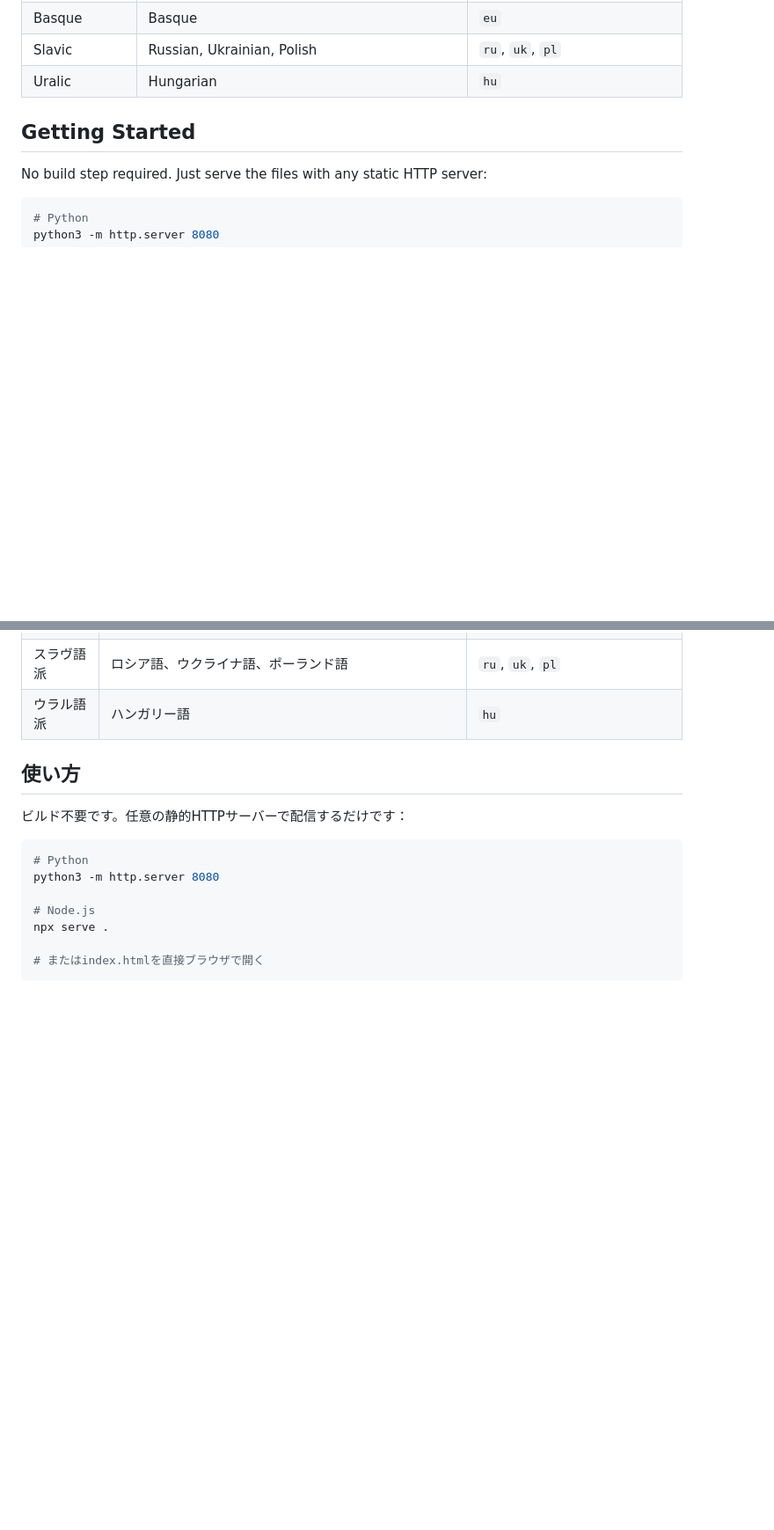
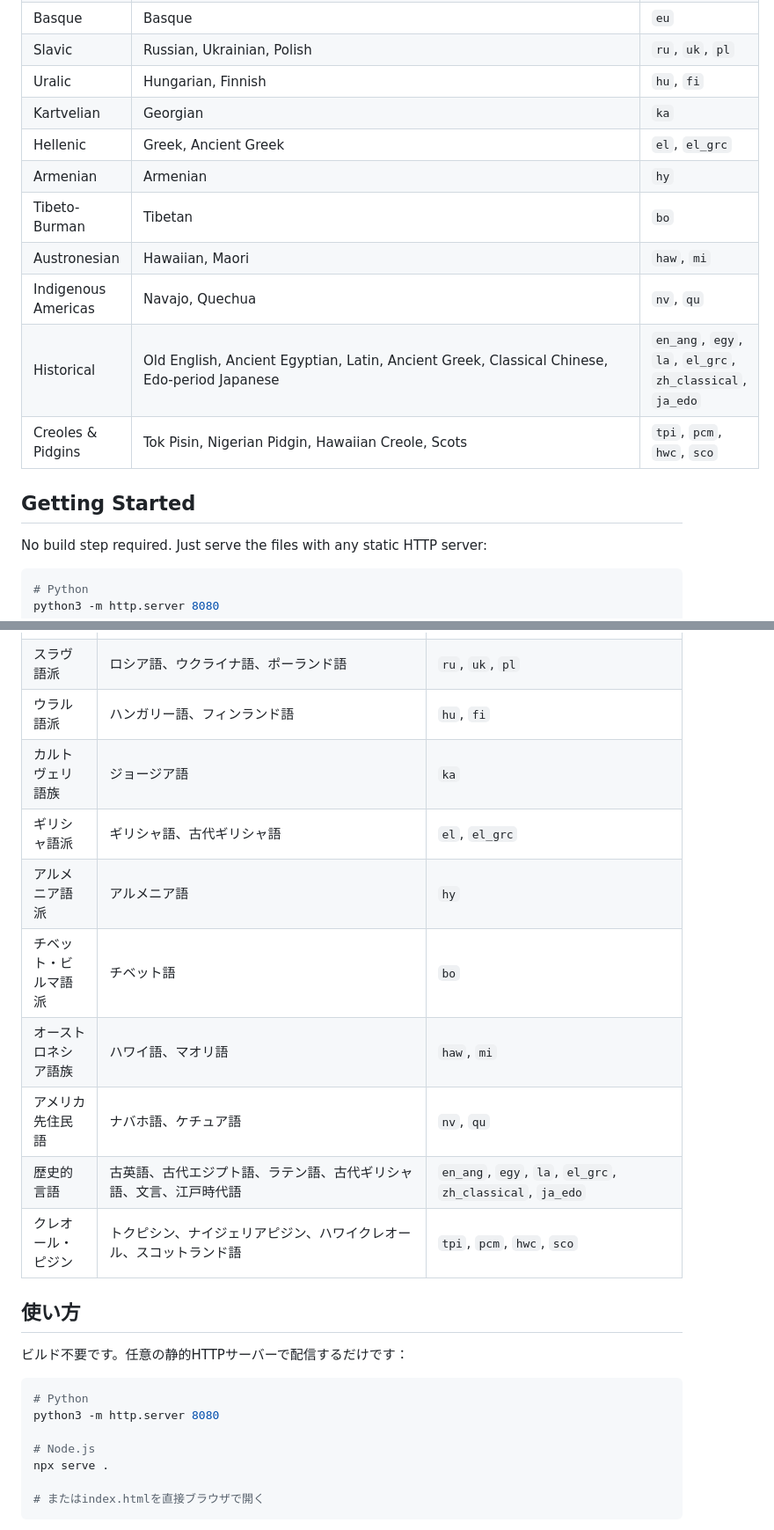
Before and after one commit to kori228/langmap, a Markdown page: README.md, 2 parts joined by grey strips. Shown at 88% size. Rendered like a GitHub page; blank space fills up the shorter version.

```diff
--- a/README.md
+++ b/README.md
@@ -44,6 +45,14 @@ Inspired by [sunjun_kim's language mapping graphic](https://twitter.com/sunjun_k
 | Basque | Basque | `eu` |
 | Slavic | Russian, Ukrainian, Polish | `ru`, `uk`, `pl` |
-| Uralic | Hungarian | `hu` |
+| Uralic | Hungarian, Finnish | `hu`, `fi` |
+| Kartvelian | Georgian | `ka` |
+| Hellenic | Greek, Ancient Greek | `el`, `el_grc` |
+| Armenian | Armenian | `hy` |
+| Tibeto-Burman | Tibetan | `bo` |
+| Austronesian | Hawaiian, Maori | `haw`, `mi` |
+| Indigenous Americas | Navajo, Quechua | `nv`, `qu` |
+| Historical | Old English, Ancient Egyptian, Latin, Ancient Greek, Classical Chinese, Edo-period Japanese | `en_ang`, `egy`, `la`, `el_grc`, `zh_classical`, `ja_edo` |
+| Creoles & Pidgins | Tok Pisin, Nigerian Pidgin, Hawaiian Creole, Scots | `tpi`, `pcm`, `hwc`, `sco` |
 
 ## Getting Started
 
@@ -179,6 +189,14 @@ MIT
 | バスク語 | バスク語 | `eu` |
 | スラヴ語派 | ロシア語、ウクライナ語、ポーランド語 | `ru`, `uk`, `pl` |
-| ウラル語派 | ハンガリー語 | `hu` |
+| ウラル語派 | ハンガリー語、フィンランド語 | `hu`, `fi` |
+| カルトヴェリ語族 | ジョージア語 | `ka` |
+| ギリシャ語派 | ギリシャ語、古代ギリシャ語 | `el`, `el_grc` |
+| アルメニア語派 | アルメニア語 | `hy` |
+| チベット・ビルマ語派 | チベット語 | `bo` |
+| オーストロネシア語族 | ハワイ語、マオリ語 | `haw`, `mi` |
+| アメリカ先住民語 | ナバホ語、ケチュア語 | `nv`, `qu` |
+| 歴史的言語 | 古英語、古代エジプト語、ラテン語、古代ギリシャ語、文言、江戸時代語 | `en_ang`, `egy`, `la`, `el_grc`, `zh_classical`, `ja_edo` |
+| クレオール・ピジン | トクピシン、ナイジェリアピジン、ハワイクレオール、スコットランド語 | `tpi`, `pcm`, `hwc`, `sco` |
 
 ## 使い方
 
```
Also changed, not shown: other parts of README.md (+30 -28 lines).
